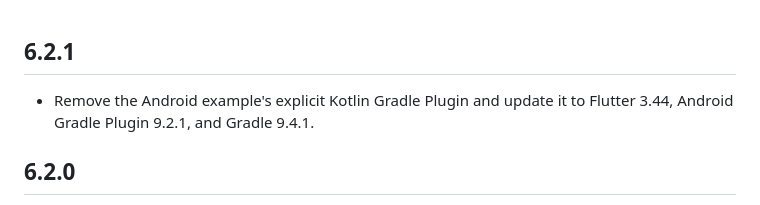
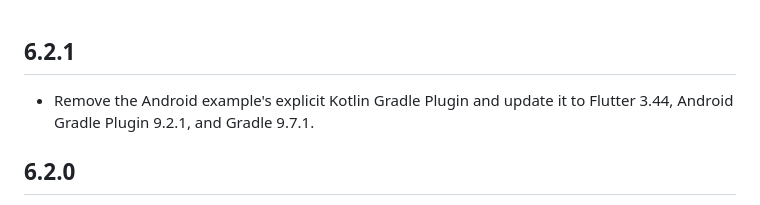
Before and after one commit to nohli/responsive_navigation_bar, a Markdown page: CHANGELOG.md, the part around the change. Drawn GitHub-style.

Commit message:
Correct the documented Gradle version

```diff
--- a/CHANGELOG.md
+++ b/CHANGELOG.md
@@ -1,7 +1,7 @@
 ## 6.2.1
 
 * Remove the Android example's explicit Kotlin Gradle Plugin and update it to
-  Flutter 3.44, Android Gradle Plugin 9.2.1, and Gradle 9.4.1.
+  Flutter 3.44, Android Gradle Plugin 9.2.1, and Gradle 9.7.1.
 
 ## 6.2.0
 
```
